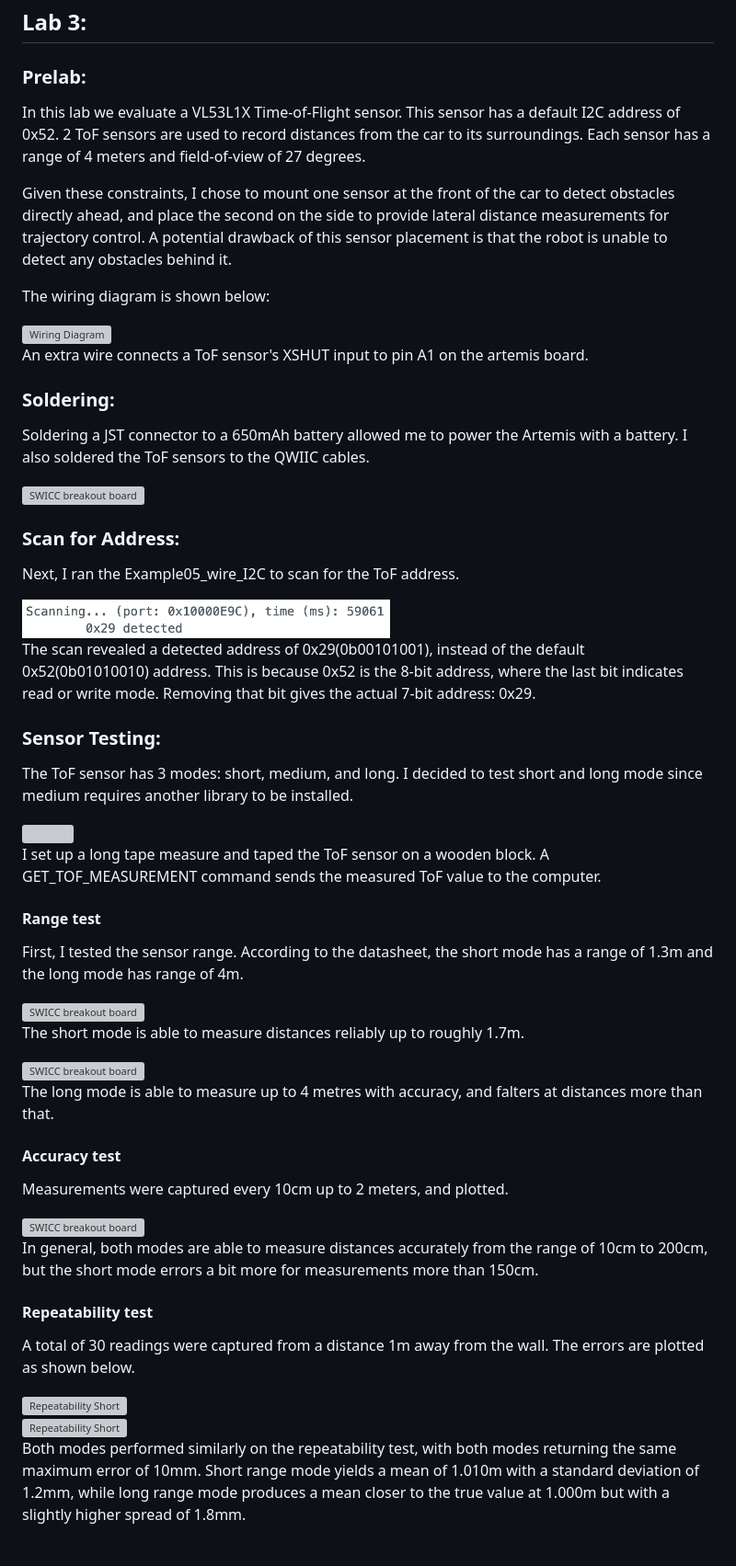
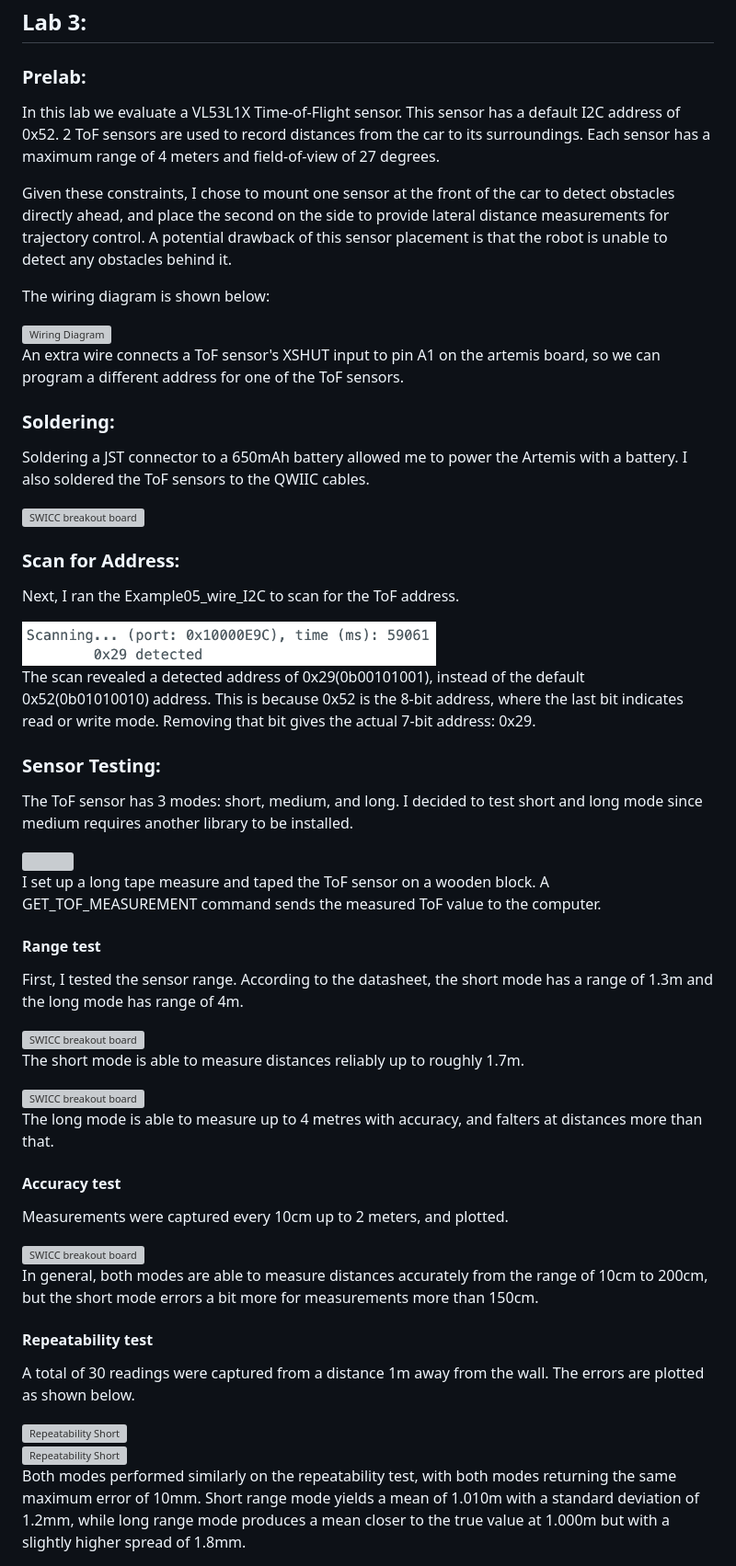
Before and after one commit to tianqi13/tianqi13.github.io, a Markdown page: lab3.md, the part around one of its changes. Shown at 92% size. Rendered like a GitHub page; grey boxes are pictures that could not be loaded.

```diff
--- a/lab3.md
+++ b/lab3.md
@@ -7,7 +7,7 @@ title: Lab 3
 
 ### Prelab:
 
-In this lab we evaluate a VL53L1X Time-of-Flight sensor. This sensor has a default I2C address of 0x52. 2 ToF sensors are used to record distances from the car to its surroundings. Each sensor has a range of 4 meters and field-of-view of 27 degrees.
+In this lab we evaluate a VL53L1X Time-of-Flight sensor. This sensor has a default I2C address of 0x52. 2 ToF sensors are used to record distances from the car to its surroundings. Each sensor has a maximum range of 4 meters and field-of-view of 27 degrees.
 
 Given these constraints, I chose to mount one sensor at the front of the car to detect obstacles directly ahead, and place the second on the side to provide lateral distance measurements for trajectory control. A potential drawback of this sensor placement is that the robot is unable to detect any obstacles behind it.
 
@@ -18,6 +18,6 @@ The wiring diagram is shown below:
 </div>
 
-An extra wire connects a ToF sensor's XSHUT input to pin A1 on the artemis board.
+An extra wire connects a ToF sensor's XSHUT input to pin A1 on the artemis board, so we can program a different address for one of the ToF sensors.
 
 ### Soldering:
 
@@ -31,7 +31,7 @@ Soldering a JST connector to a 650mAh battery allowed me to power the Artemis wi
 
 Next, I ran the Example05_wire_I2C to scan for the ToF address.
 <div style="text-align: center;">
-  <img src="assets/img_lab3/scan.png" alt="SWICC breakout board" width="400"/>
+  <img src="assets/img_lab3/scan.png" alt="SWICC breakout board" width="450"/>
 </div>
 
 The scan revealed a detected address of 0x29(0b00101001), instead of the default 0x52(0b01010010) address. This is because 0x52 is the 8-bit address, where the last bit indicates read or write mode. Removing that bit gives the actual 7-bit address: 0x29.
```
Also changed, not shown: other parts of lab3.md (+14 -14 lines), lab5.md (added, +39 -0 lines).
